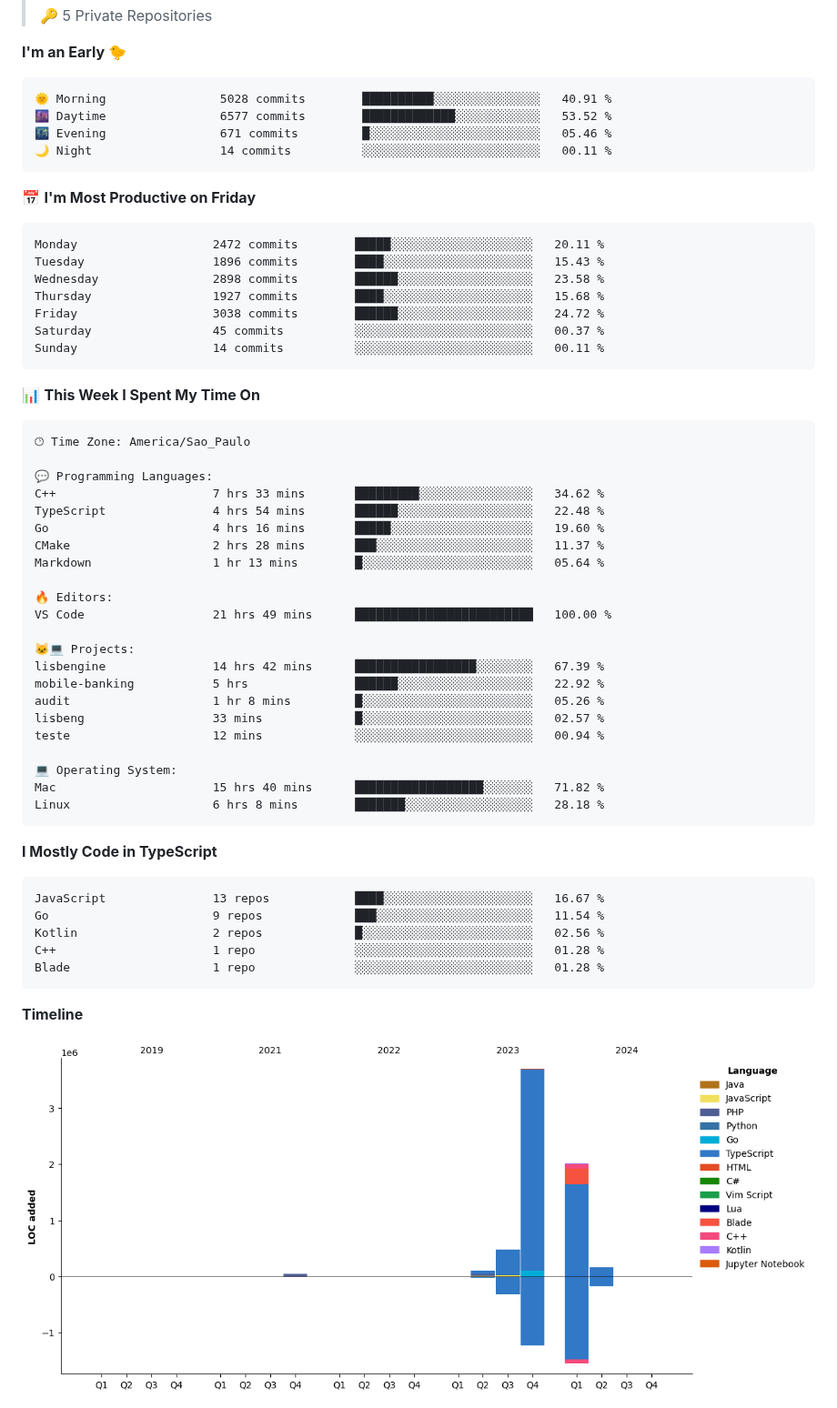
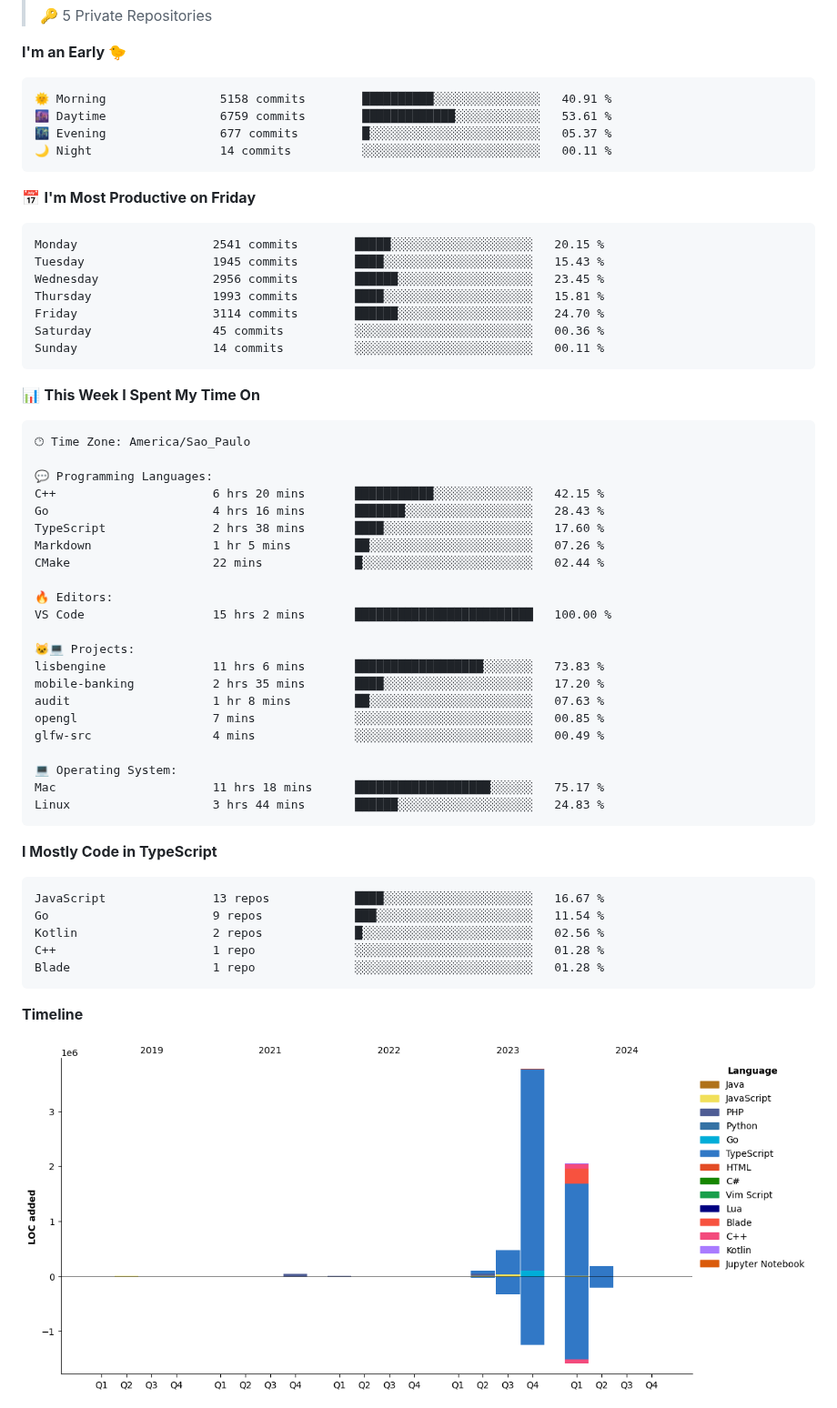
Before and after one commit to tenlisboa/tenlisboa, a Markdown page: README.md, the part around one of its changes. Shown at 91% size. Drawn GitHub-style; pictures changed too: assets/bar_graph.png.

Commit message:
Updated with Dev Metrics

````diff
--- a/README.md
+++ b/README.md
@@ -18,20 +18,20 @@
 **I'm an Early 🐤**
 
 ```text
-🌞 Morning                5028 commits        ██████████░░░░░░░░░░░░░░░   40.91 %
-🌆 Daytime                6577 commits        █████████████░░░░░░░░░░░░   53.52 %
-🌃 Evening                671 commits         █░░░░░░░░░░░░░░░░░░░░░░░░   05.46 %
+🌞 Morning                5158 commits        ██████████░░░░░░░░░░░░░░░   40.91 %
+🌆 Daytime                6759 commits        █████████████░░░░░░░░░░░░   53.61 %
+🌃 Evening                677 commits         █░░░░░░░░░░░░░░░░░░░░░░░░   05.37 %
 🌙 Night                  14 commits          ░░░░░░░░░░░░░░░░░░░░░░░░░   00.11 %
 ```
 📅 **I'm Most Productive on Friday**
 
 ```text
-Monday                   2472 commits        █████░░░░░░░░░░░░░░░░░░░░   20.11 %
-Tuesday                  1896 commits        ████░░░░░░░░░░░░░░░░░░░░░   15.43 %
-Wednesday                2898 commits        ██████░░░░░░░░░░░░░░░░░░░   23.58 %
-Thursday                 1927 commits        ████░░░░░░░░░░░░░░░░░░░░░   15.68 %
-Friday                   3038 commits        ██████░░░░░░░░░░░░░░░░░░░   24.72 %
-Saturday                 45 commits          ░░░░░░░░░░░░░░░░░░░░░░░░░   00.37 %
+Monday                   2541 commits        █████░░░░░░░░░░░░░░░░░░░░   20.15 %
+Tuesday                  1945 commits        ████░░░░░░░░░░░░░░░░░░░░░   15.43 %
+Wednesday                2956 commits        ██████░░░░░░░░░░░░░░░░░░░   23.45 %
+Thursday                 1993 commits        ████░░░░░░░░░░░░░░░░░░░░░   15.81 %
+Friday                   3114 commits        ██████░░░░░░░░░░░░░░░░░░░   24.70 %
+Saturday                 45 commits          ░░░░░░░░░░░░░░░░░░░░░░░░░   00.36 %
 Sunday                   14 commits          ░░░░░░░░░░░░░░░░░░░░░░░░░   00.11 %
 ```
 
@@ -42,25 +42,25 @@ Sunday                   14 commits          ░░░░░░░░░░░
 🕑︎ Time Zone: America/Sao_Paulo
 
 💬 Programming Languages:
-C++                      7 hrs 33 mins       █████████░░░░░░░░░░░░░░░░   34.62 %
-TypeScript               4 hrs 54 mins       ██████░░░░░░░░░░░░░░░░░░░   22.48 %
-Go                       4 hrs 16 mins       █████░░░░░░░░░░░░░░░░░░░░   19.60 %
-CMake                    2 hrs 28 mins       ███░░░░░░░░░░░░░░░░░░░░░░   11.37 %
-Markdown                 1 hr 13 mins        █░░░░░░░░░░░░░░░░░░░░░░░░   05.64 %
+C++                      6 hrs 20 mins       ███████████░░░░░░░░░░░░░░   42.15 %
+Go                       4 hrs 16 mins       ███████░░░░░░░░░░░░░░░░░░   28.43 %
+TypeScript               2 hrs 38 mins       ████░░░░░░░░░░░░░░░░░░░░░   17.60 %
+Markdown                 1 hr 5 mins         ██░░░░░░░░░░░░░░░░░░░░░░░   07.26 %
+CMake                    22 mins             █░░░░░░░░░░░░░░░░░░░░░░░░   02.44 %
 
 🔥 Editors:
-VS Code                  21 hrs 49 mins      █████████████████████████   100.00 %
+VS Code                  15 hrs 2 mins       █████████████████████████   100.00 %
 
 🐱‍💻 Projects:
-lisbengine               14 hrs 42 mins      █████████████████░░░░░░░░   67.39 %
-mobile-banking           5 hrs               ██████░░░░░░░░░░░░░░░░░░░   22.92 %
-audit                    1 hr 8 mins         █░░░░░░░░░░░░░░░░░░░░░░░░   05.26 %
-lisbeng                  33 mins             █░░░░░░░░░░░░░░░░░░░░░░░░   02.57 %
-teste                    12 mins             ░░░░░░░░░░░░░░░░░░░░░░░░░   00.94 %
+lisbengine               11 hrs 6 mins       ██████████████████░░░░░░░   73.83 %
+mobile-banking           2 hrs 35 mins       ████░░░░░░░░░░░░░░░░░░░░░   17.20 %
+audit                    1 hr 8 mins         ██░░░░░░░░░░░░░░░░░░░░░░░   07.63 %
+opengl                   7 mins              ░░░░░░░░░░░░░░░░░░░░░░░░░   00.85 %
+glfw-src                 4 mins              ░░░░░░░░░░░░░░░░░░░░░░░░░   00.49 %
 
 💻 Operating System:
-Mac                      15 hrs 40 mins      ██████████████████░░░░░░░   71.82 %
-Linux                    6 hrs 8 mins        ███████░░░░░░░░░░░░░░░░░░   28.18 %
+Mac                      11 hrs 18 mins      ███████████████████░░░░░░   75.17 %
+Linux                    3 hrs 44 mins       ██████░░░░░░░░░░░░░░░░░░░   24.83 %
 ```
 
 **I Mostly Code in TypeScript**
````
Also changed, not shown: other parts of README.md (+1 -1 lines).
